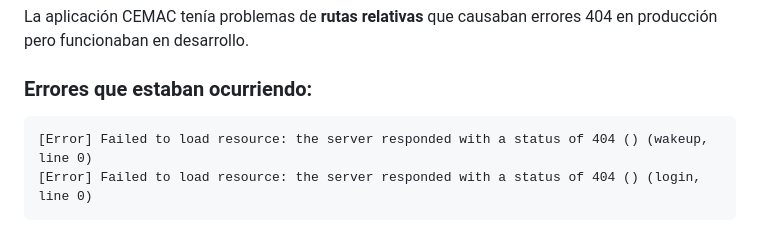
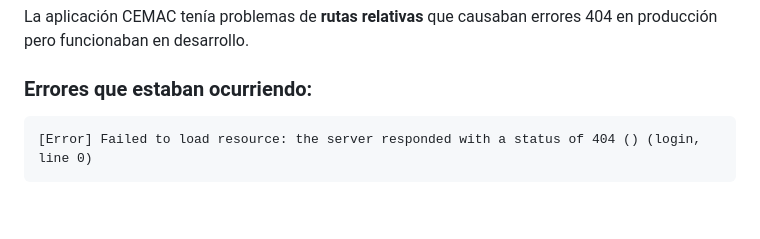
Before and after one commit to Brayan-chan/cemac, a Markdown page: SOLUCION-RUTAS.md, the part around the change. Rendered like a GitHub page; blank space fills up the shorter version.

Commit message:
feat: eliminar mensaje de error 404 relacionado con "wakeup" en la documentación de rutas

````diff
--- a/SOLUCION-RUTAS.md
+++ b/SOLUCION-RUTAS.md
@@ -6,7 +6,6 @@ La aplicación CEMAC tenía problemas de **rutas relativas** que causaban errore
 
 ### **Errores que estaban ocurriendo:**
 ```
-[Error] Failed to load resource: the server responded with a status of 404 () (wakeup, line 0)
 [Error] Failed to load resource: the server responded with a status of 404 () (login, line 0)
 ```
 
````
